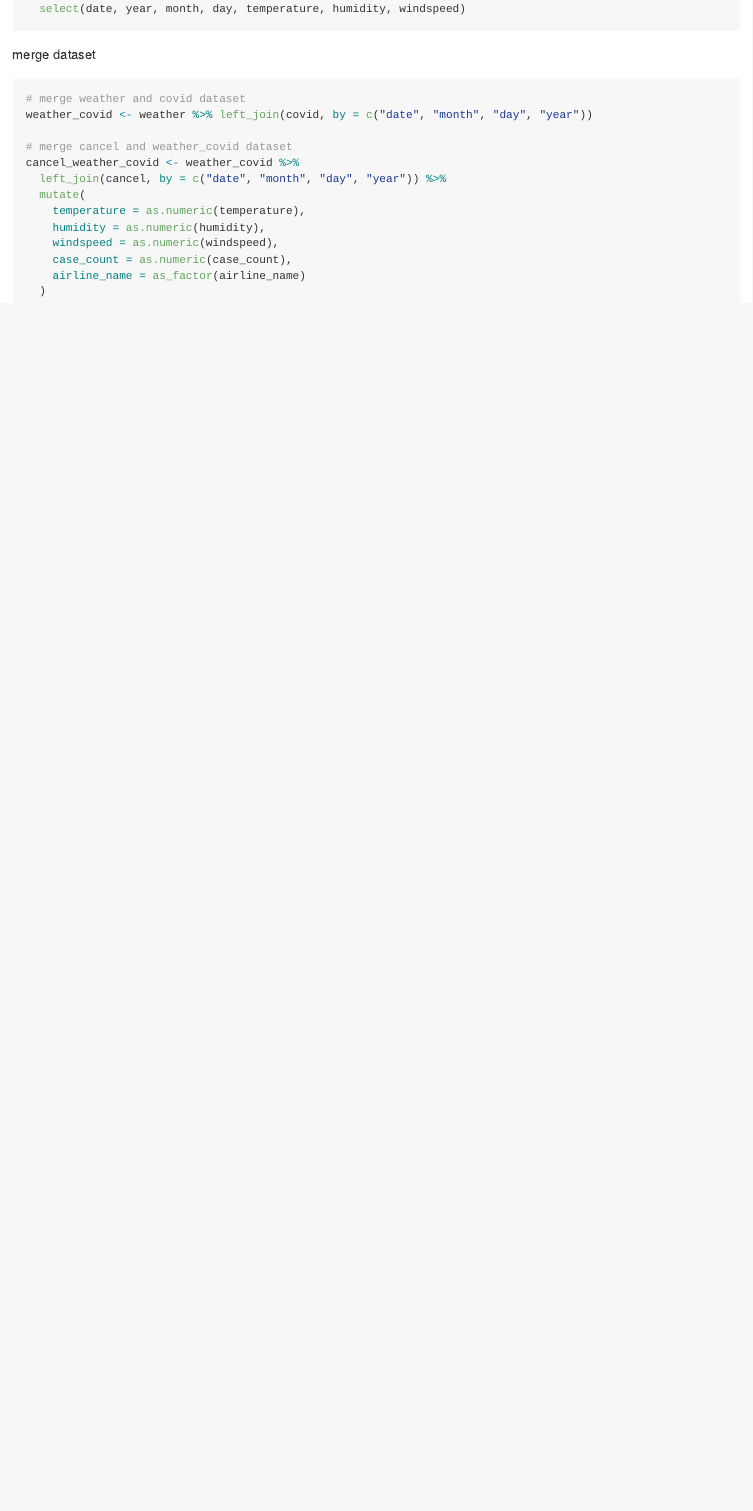
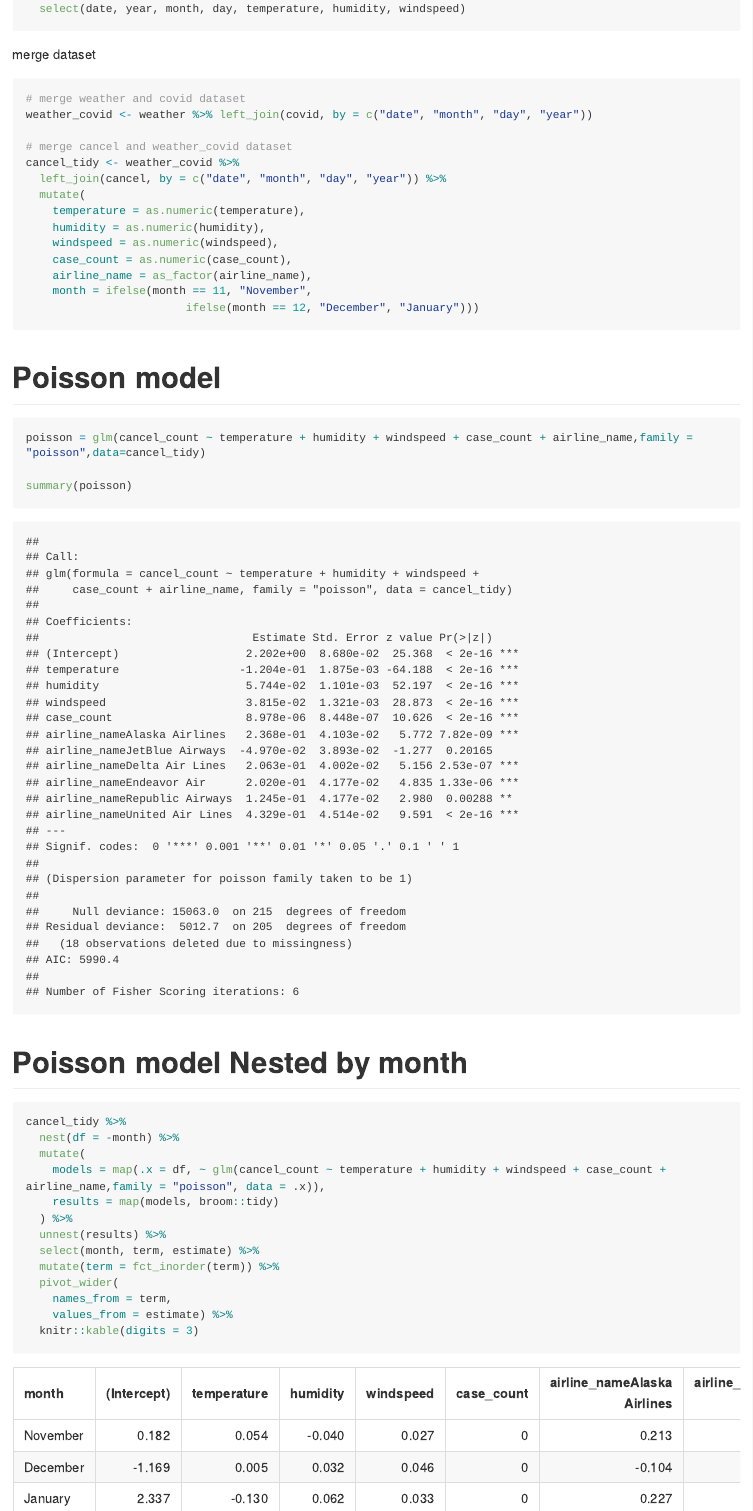
Before and after one commit to YingchenX/final_project_jfk_delay, an R Markdown document (poisson_model.Rmd): the page in a window 1100 px wide, from 2870 px down. Rendered offline with R 4.5, knitr and Pandoc, with nearby package versions; long lines of code are wrapped.

Commit message:
poisson model nested by month

````diff
--- a/poisson_model.Rmd
+++ b/poisson_model.Rmd
@@ -78,14 +78,39 @@ merge dataset
 weather_covid <- weather %>% left_join(covid, by = c("date", "month", "day", "year"))
 
 # merge cancel and weather_covid dataset
-cancel_weather_covid <- weather_covid %>%
+cancel_tidy <- weather_covid %>%
   left_join(cancel, by = c("date", "month", "day", "year")) %>%
   mutate(
     temperature = as.numeric(temperature),
     humidity = as.numeric(humidity),
     windspeed = as.numeric(windspeed),
     case_count = as.numeric(case_count),
-    airline_name = as_factor(airline_name)
-  )
+    airline_name = as_factor(airline_name),
+    month = ifelse(month == 11, "November",
+                        ifelse(month == 12, "December", "January")))
 
 ```
+
+# Poisson model
+```{r}
+poisson = glm(cancel_count ~ temperature + humidity + windspeed + case_count + airline_name,family = "poisson",data=cancel_tidy)
+
+summary(poisson)
+```
+
+# Poisson model Nested by month
+```{r}
+cancel_tidy %>%
+  nest(df = -month) %>%
+  mutate(
+    models = map(.x = df, ~ glm(cancel_count ~ temperature + humidity + windspeed + case_count + airline_name,family = "poisson", data = .x)),
+    results = map(models, broom::tidy)
+  ) %>%
+  unnest(results) %>%
+  select(month, term, estimate) %>%
+  mutate(term = fct_inorder(term)) %>%
+  pivot_wider(
+    names_from = term,
+    values_from = estimate) %>%
+  knitr::kable(digits = 3)
+```
````
Also changed, not shown: poisson_model.md, poisson_model.Rmd (2 more changed lines).
